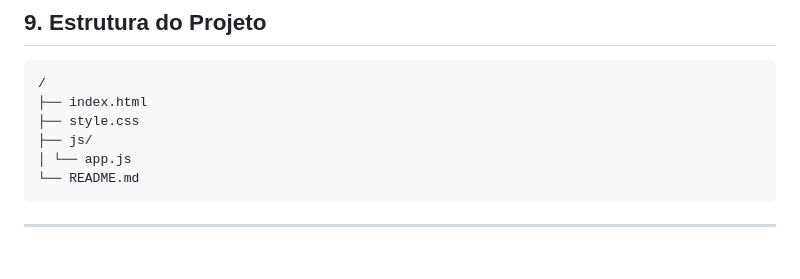
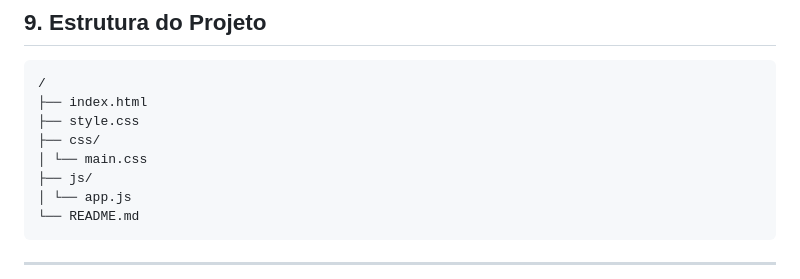
Before and after one commit to JoaoClaudiano/isoestatica, a Markdown page: README.md, the part around the change. Drawn GitHub-style; blank space fills up the shorter version.

```diff
--- a/README.md
+++ b/README.md
@@ -124,6 +124,8 @@ A escolha por tecnologias nativas visa facilitar o entendimento do código e sua
     /
     ├── index.html
     ├── style.css
+    ├── css/
+    │ └── main.css
     ├── js/
     │ └── app.js
     └── README.md
```
